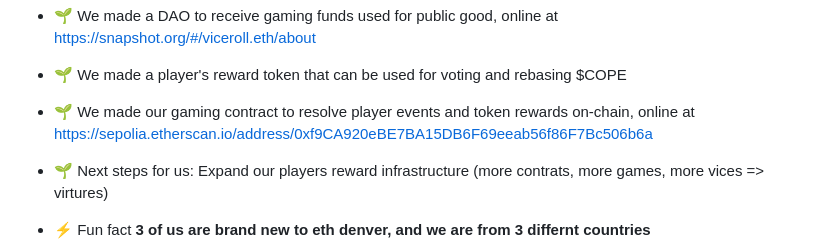
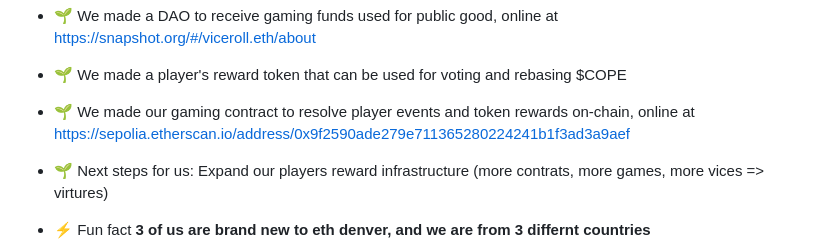
Before and after one commit to DragonsOfDenver/vice-roll, a Markdown page: README.md, the part around the change. Rendered like a GitHub page.

```diff
--- a/README.md
+++ b/README.md
@@ -31,7 +31,7 @@
 
 - 🌱 We made a player's reward token that can be used for voting and rebasing $COPE
 
-- 🌱 We made our gaming contract to resolve player events and token rewards on-chain, online at https://sepolia.etherscan.io/address/0xf9CA920eBE7BA15DB6F69eeab56f86F7Bc506b6a
+- 🌱 We made our gaming contract to resolve player events and token rewards on-chain, online at https://sepolia.etherscan.io/address/0x9f2590ade279e711365280224241b1f3ad3a9aef
 
 - 🌱 Next steps for us: Expand our players reward infrastructure (more contrats, more games, more vices => virtures)
 
```
